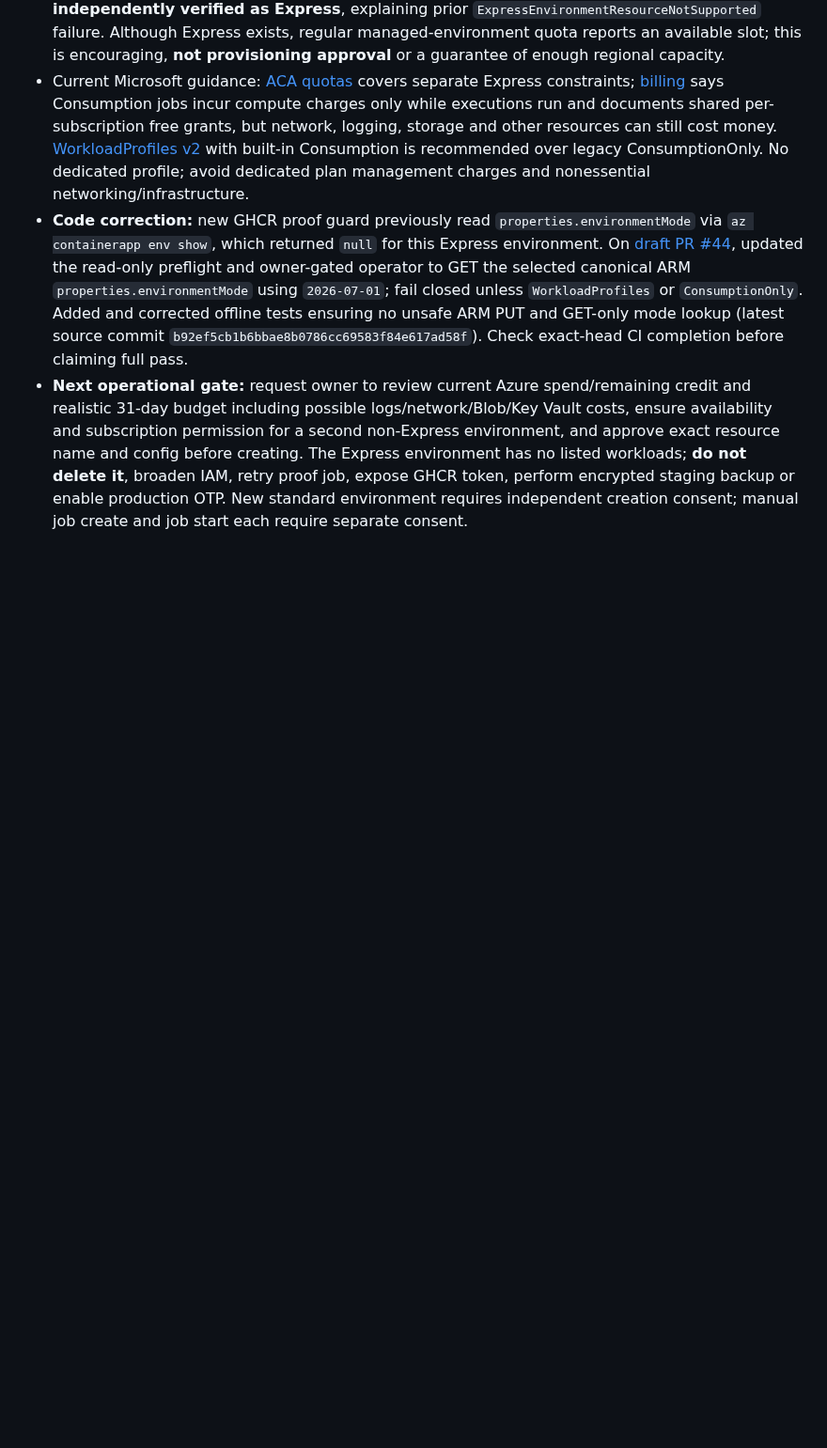
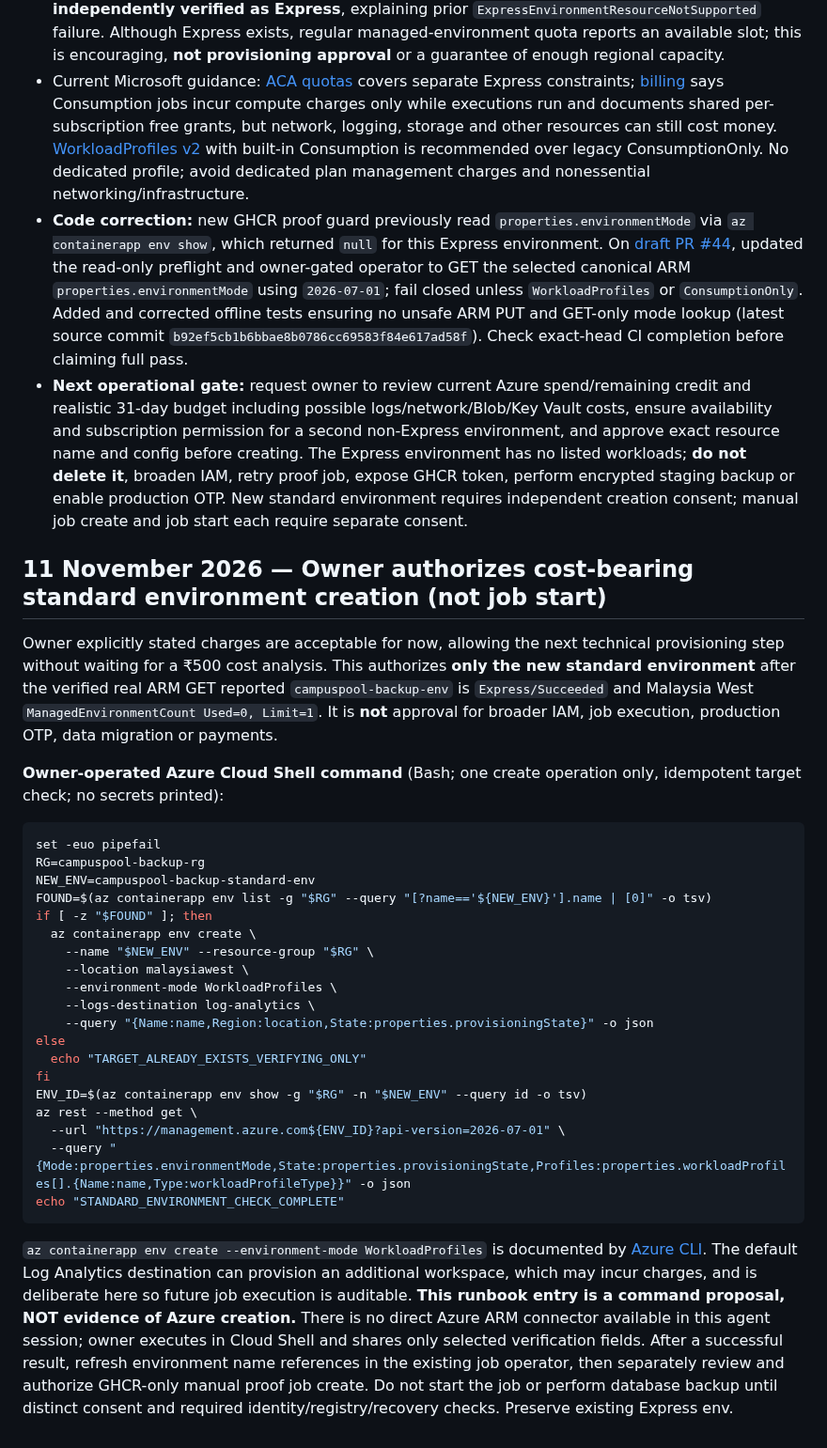
Before and after one commit to sohamsadegaonkar/mit-adt-campuspool, a Markdown page: docs/ops/AZURE_GHCR_PRIVATE_PULL_PROOF_PLAN_2026-11-10.md, the part around the change. Shown at 94% size. GitHub-like rendering; blank space fills up the shorter version.

Commit message:
docs(azure): record owner cost waiver and explicit standard environment create handoff

````diff
--- a/docs/ops/AZURE_GHCR_PRIVATE_PULL_PROOF_PLAN_2026-11-10.md
+++ b/docs/ops/AZURE_GHCR_PRIVATE_PULL_PROOF_PLAN_2026-11-10.md
@@ -225,3 +225,34 @@ Published sources: [managed environments GET 2026-07-01](https://learn.microsoft
 - Current Microsoft guidance: [ACA quotas](https://learn.microsoft.com/en-us/azure/container-apps/quotas) covers separate Express constraints; [billing](https://learn.microsoft.com/en-us/azure/container-apps/billing) says Consumption jobs incur compute charges only while executions run and documents shared per-subscription free grants, but network, logging, storage and other resources can still cost money. [WorkloadProfiles v2](https://learn.microsoft.com/en-us/azure/container-apps/environment-type-consumption-only) with built-in Consumption is recommended over legacy ConsumptionOnly. No dedicated profile; avoid dedicated plan management charges and nonessential networking/infrastructure.
 - **Code correction:** new GHCR proof guard previously read `properties.environmentMode` via `az containerapp env show`, which returned `null` for this Express environment. On [draft PR #44](https://github.com/sohamsadegaonkar/mit-adt-campuspool/pull/44), updated the read-only preflight and owner-gated operator to GET the selected canonical ARM `properties.environmentMode` using `2026-07-01`; fail closed unless `WorkloadProfiles` or `ConsumptionOnly`. Added and corrected offline tests ensuring no unsafe ARM PUT and GET-only mode lookup (latest source commit `b92ef5cb1b6bbae8b0786cc69583f84e617ad58f`). Check exact-head CI completion before claiming full pass.
 - **Next operational gate:** request owner to review current Azure spend/remaining credit and realistic 31-day budget including possible logs/network/Blob/Key Vault costs, ensure availability and subscription permission for a second non-Express environment, and approve exact resource name and config before creating. The Express environment has no listed workloads; **do not delete it**, broaden IAM, retry proof job, expose GHCR token, perform encrypted staging backup or enable production OTP. New standard environment requires independent creation consent; manual job create and job start each require separate consent.
+
+
+## 11 November 2026 — Owner authorizes cost-bearing standard environment creation (not job start)
+
+Owner explicitly stated charges are acceptable for now, allowing the next technical provisioning step without waiting for a ₹500 cost analysis. This authorizes **only the new standard environment** after the verified real ARM GET reported `campuspool-backup-env` is `Express/Succeeded` and Malaysia West `ManagedEnvironmentCount Used=0, Limit=1`. It is **not** approval for broader IAM, job execution, production OTP, data migration or payments.
+
+**Owner-operated Azure Cloud Shell command** (Bash; one create operation only, idempotent target check; no secrets printed):
+
+```bash
+set -euo pipefail
+RG=campuspool-backup-rg
+NEW_ENV=campuspool-backup-standard-env
+FOUND=$(az containerapp env list -g "$RG" --query "[?name=='${NEW_ENV}'].name | [0]" -o tsv)
+if [ -z "$FOUND" ]; then
+  az containerapp env create \
+    --name "$NEW_ENV" --resource-group "$RG" \
+    --location malaysiawest \
+    --environment-mode WorkloadProfiles \
+    --logs-destination log-analytics \
+    --query "{Name:name,Region:location,State:properties.provisioningState}" -o json
+else
+  echo "TARGET_ALREADY_EXISTS_VERIFYING_ONLY"
+fi
+ENV_ID=$(az containerapp env show -g "$RG" -n "$NEW_ENV" --query id -o tsv)
+az rest --method get \
+  --url "https://management.azure.com${ENV_ID}?api-version=2026-07-01" \
+  --query "{Mode:properties.environmentMode,State:properties.provisioningState,Profiles:properties.workloadProfiles[].{Name:name,Type:workloadProfileType}}" -o json
+echo "STANDARD_ENVIRONMENT_CHECK_COMPLETE"
+```
+
+`az containerapp env create --environment-mode WorkloadProfiles` is documented by [Azure CLI](https://learn.microsoft.com/en-us/cli/azure/containerapp/env). The default Log Analytics destination can provision an additional workspace, which may incur charges, and is deliberate here so future job execution is auditable. **This runbook entry is a command proposal, NOT evidence of Azure creation.** There is no direct Azure ARM connector available in this agent session; owner executes in Cloud Shell and shares only selected verification fields. After a successful result, refresh environment name references in the existing job operator, then separately review and authorize GHCR-only manual proof job create. Do not start the job or perform database backup until distinct consent and required identity/registry/recovery checks. Preserve existing Express env.
````
